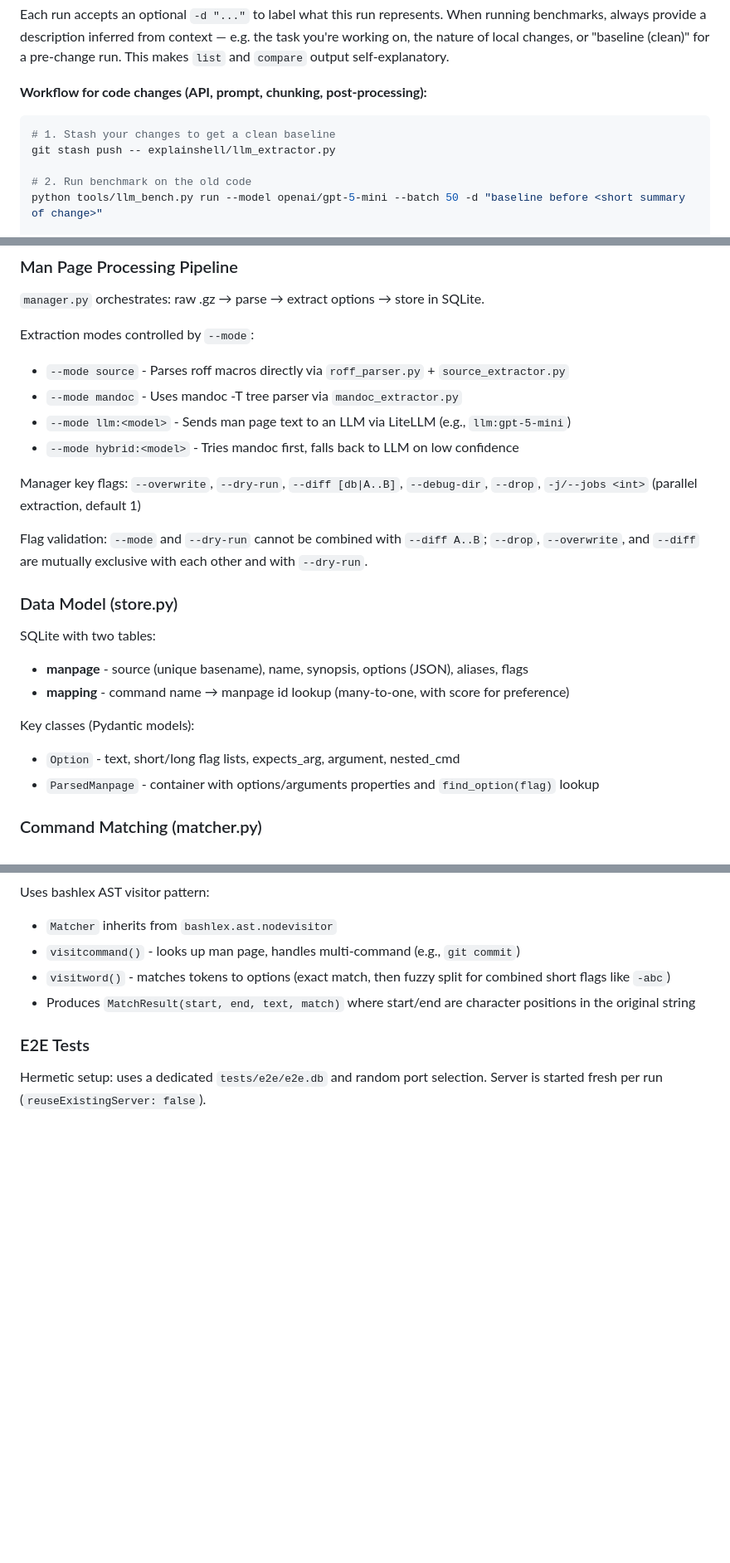
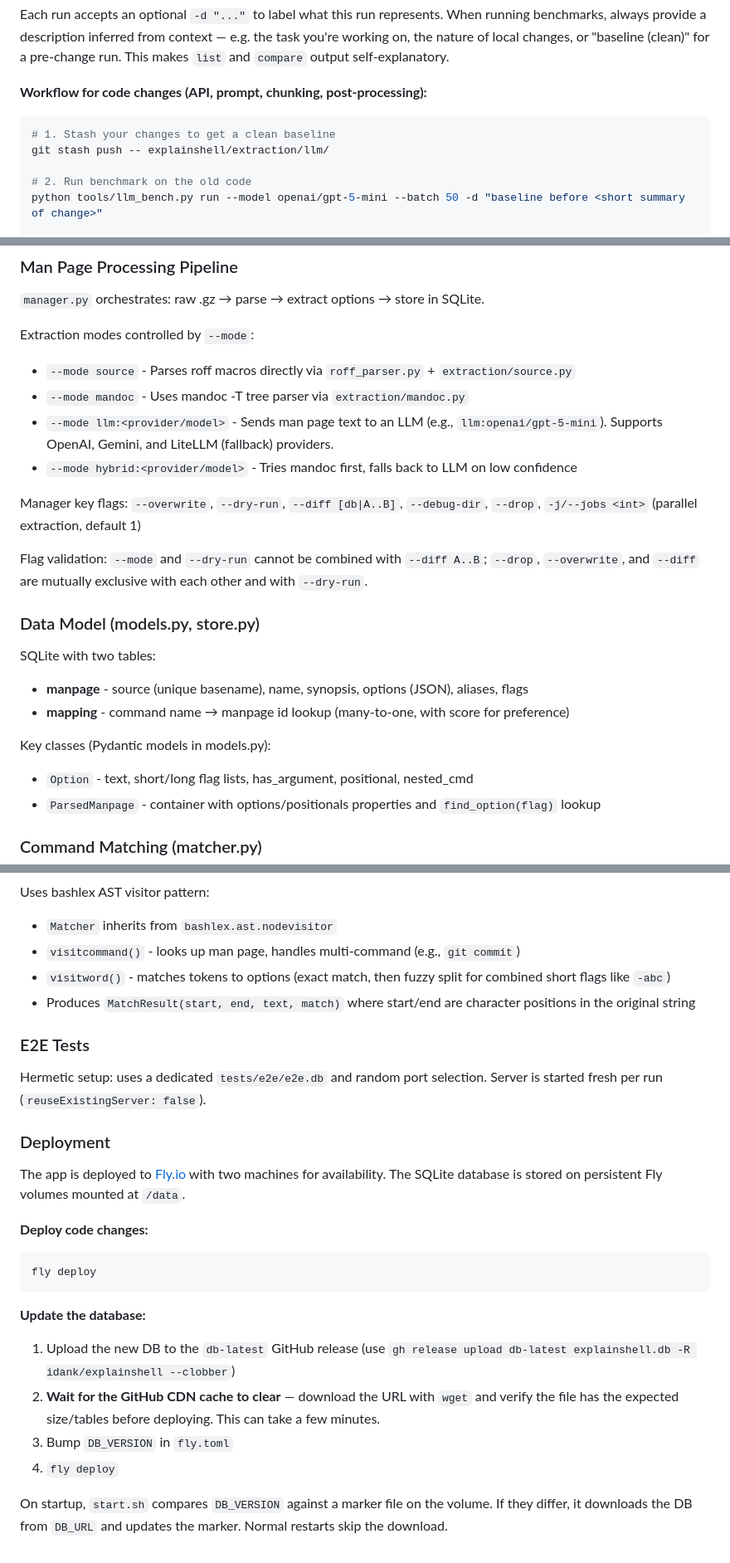
Before and after one commit to idank/explainshell, a Markdown page: AGENTS.md, 3 parts joined by grey strips. Shown at 83% size. Rendered like a GitHub page; blank space fills up the shorter version.

````diff
--- a/AGENTS.md
+++ b/AGENTS.md
@@ -30,7 +30,7 @@ Each run accepts an optional `-d "..."` to label what this run represents. When
 
 ```bash
 # 1. Stash your changes to get a clean baseline
-git stash push -- explainshell/llm_extractor.py
+git stash push -- explainshell/extraction/llm/
 
 # 2. Run benchmark on the old code
 python tools/llm_bench.py run --model openai/gpt-5-mini --batch 50 -d "baseline before <short summary of change>"
@@ -163,24 +182,24 @@ python -m explainshell.manager --mode source /path/to/manpage.1.gz
 `manager.py` orchestrates: raw .gz → parse → extract options → store in SQLite.
 
 Extraction modes controlled by `--mode`:
-- `--mode source` - Parses roff macros directly via `roff_parser.py` + `source_extractor.py`
-- `--mode mandoc` - Uses mandoc -T tree parser via `mandoc_extractor.py`
-- `--mode llm:<model>` - Sends man page text to an LLM via LiteLLM (e.g., `llm:gpt-5-mini`)
-- `--mode hybrid:<model>` - Tries mandoc first, falls back to LLM on low confidence
+- `--mode source` - Parses roff macros directly via `roff_parser.py` + `extraction/source.py`
+- `--mode mandoc` - Uses mandoc -T tree parser via `extraction/mandoc.py`
+- `--mode llm:<provider/model>` - Sends man page text to an LLM (e.g., `llm:openai/gpt-5-mini`). Supports OpenAI, Gemini, and LiteLLM (fallback) providers.
+- `--mode hybrid:<provider/model>` - Tries mandoc first, falls back to LLM on low confidence
 
 Manager key flags: `--overwrite`, `--dry-run`, `--diff [db|A..B]`, `--debug-dir`, `--drop`, `-j/--jobs <int>` (parallel extraction, default 1)
 
 Flag validation: `--mode` and `--dry-run` cannot be combined with `--diff A..B`; `--drop`, `--overwrite`, and `--diff` are mutually exclusive with each other and with `--dry-run`.
 
-### Data Model (store.py)
+### Data Model (models.py, store.py)
 
 SQLite with two tables:
 - **manpage** - source (unique basename), name, synopsis, options (JSON), aliases, flags
 - **mapping** - command name → manpage id lookup (many-to-one, with score for preference)
 
-Key classes (Pydantic models):
-- `Option` - text, short/long flag lists, expects_arg, argument, nested_cmd
-- `ParsedManpage` - container with options/arguments properties and `find_option(flag)` lookup
+Key classes (Pydantic models in models.py):
+- `Option` - text, short/long flag lists, has_argument, positional, nested_cmd
+- `ParsedManpage` - container with options/positionals properties and `find_option(flag)` lookup
 
 ### Command Matching (matcher.py)
 
@@ -193,3 +212,22 @@ Uses bashlex AST visitor pattern:
 ### E2E Tests
 
 Hermetic setup: uses a dedicated `tests/e2e/e2e.db` and random port selection. Server is started fresh per run (`reuseExistingServer: false`).
+
+### Deployment
+
+The app is deployed to [Fly.io](https://fly.io) with two machines for availability. The SQLite database is stored on persistent Fly volumes mounted at `/data`.
+
+**Deploy code changes:**
+
+```bash
+fly deploy
+```
+
+**Update the database:**
+
+1. Upload the new DB to the `db-latest` GitHub release (use `gh release upload db-latest explainshell.db -R idank/explainshell --clobber`)
+2. **Wait for the GitHub CDN cache to clear** — download the URL with `wget` and verify the file has the expected size/tables before deploying. This can take a few minutes.
+3. Bump `DB_VERSION` in `fly.toml`
+4. `fly deploy`
+
+On startup, `start.sh` compares `DB_VERSION` against a marker file on the volume. If they differ, it downloads the DB from `DB_URL` and updates the marker. Normal restarts skip the download.
````
Also changed, not shown: other parts of AGENTS.md (+30 -11 lines), 1 other file.
